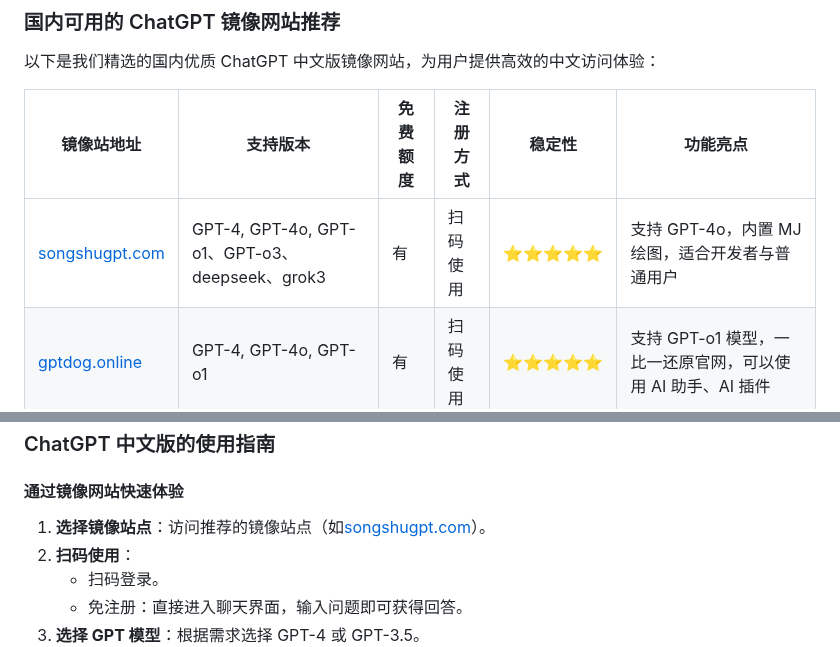
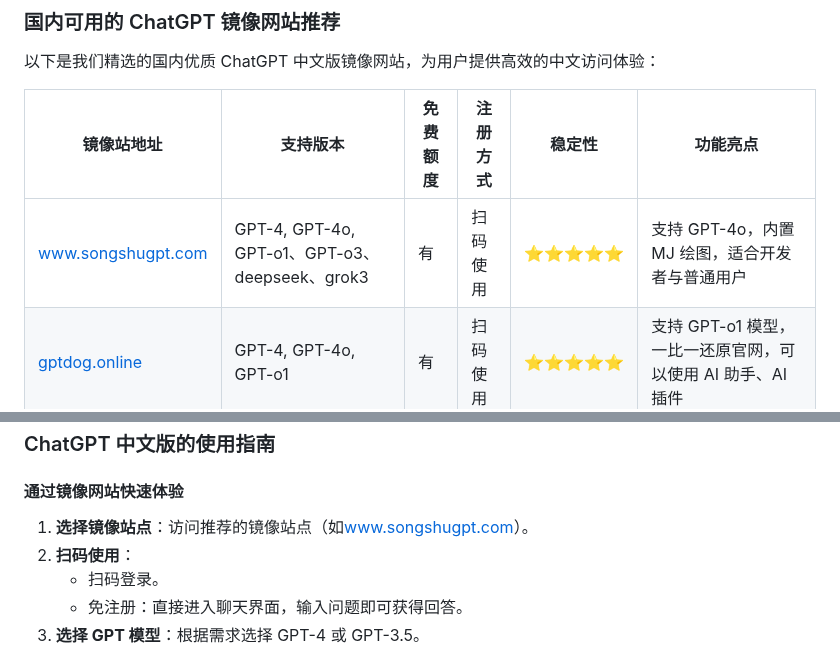
Before and after one commit to vbosoxo/Chatgpt-New-website, a Markdown page: README.md, 2 parts joined by grey strips. Drawn GitHub-style.

```diff
--- a/README.md
+++ b/README.md
@@ -39,7 +39,7 @@ ChatGPT 中文版是 OpenAI 开发的 ChatGPT 模型的中文使用版本，专
 
 | 镜像站地址                       | 支持版本                 | 免费额度 | 注册方式    | 稳定性   | 功能亮点 |
 | --------------------------------- | ------------------------ | -------- | ----------- | -------- | -------- |
-| [songshugpt.com](https://songshugpt.com) | GPT-4, GPT-4o, GPT-o1、GPT-o3、deepseek、grok3    | 有       | 扫码使用    | ⭐⭐⭐⭐⭐   | 支持 GPT-4o，内置 MJ 绘图，适合开发者与普通用户 |
+| [www.songshugpt.com](https://www.songshugpt.com) | GPT-4, GPT-4o, GPT-o1、GPT-o3、deepseek、grok3    | 有       | 扫码使用    | ⭐⭐⭐⭐⭐   | 支持 GPT-4o，内置 MJ 绘图，适合开发者与普通用户 |
 | [gptdog.online](https://gptdog.online/)   | GPT-4, GPT-4o, GPT-o1    | 有       | 扫码使用    | ⭐⭐⭐⭐⭐   | 支持 GPT-o1 模型，一比一还原官网，可以使用 AI 助手、AI 插件 |
 | [ai.panda.xyz](https://ai.panda.xyz) | GPT-4, GPT-4o           | 有       | 扫码使用    | ⭐⭐⭐⭐    | 提供 AI 使用指南，ChatGPT 中文版使用指南 |
 | [gptcat.net](https://gptcat.net) | GPT-4, GPT-3.5           | 有       | 扫码使用    | ⭐⭐⭐⭐    | 各种 AI 工具，你想要的，这儿全都有 |
@@ -59,7 +59,7 @@ ChatGPT 中文版是 OpenAI 开发的 ChatGPT 模型的中文使用版本，专
 
 ### ChatGPT 中文版的使用指南
 #### 通过镜像网站快速体验
-1. **选择镜像站点**：访问推荐的镜像站点（如[songshugpt.com](https://songshugpt.com)）。
+1. **选择镜像站点**：访问推荐的镜像站点（如[www.songshugpt.com](https://www.songshugpt.com)）。
 2. **扫码使用**：
    - 扫码登录。
    - 免注册：直接进入聊天界面，输入问题即可获得回答。
```
